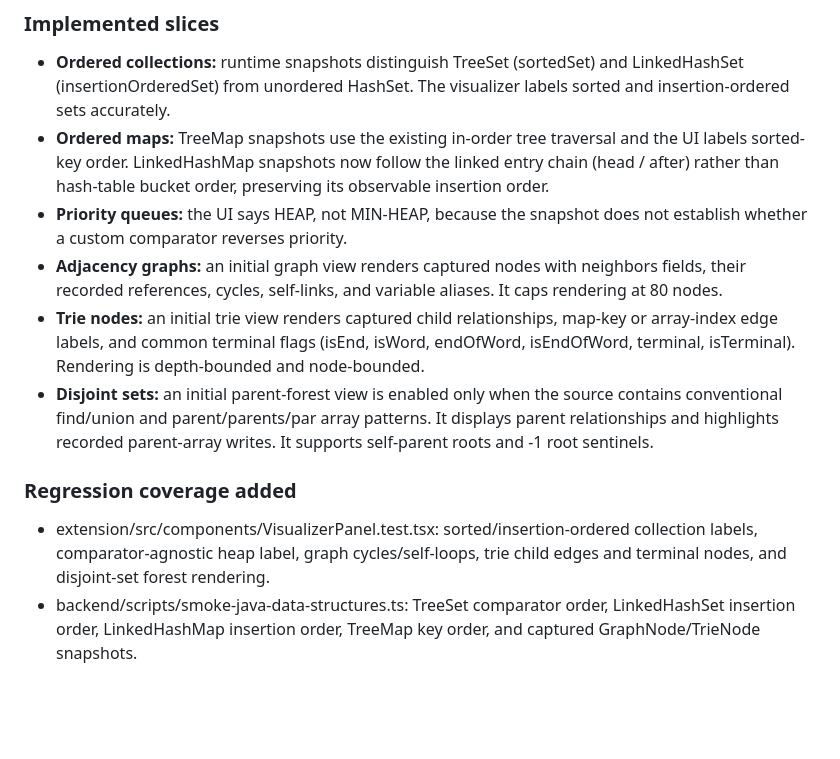
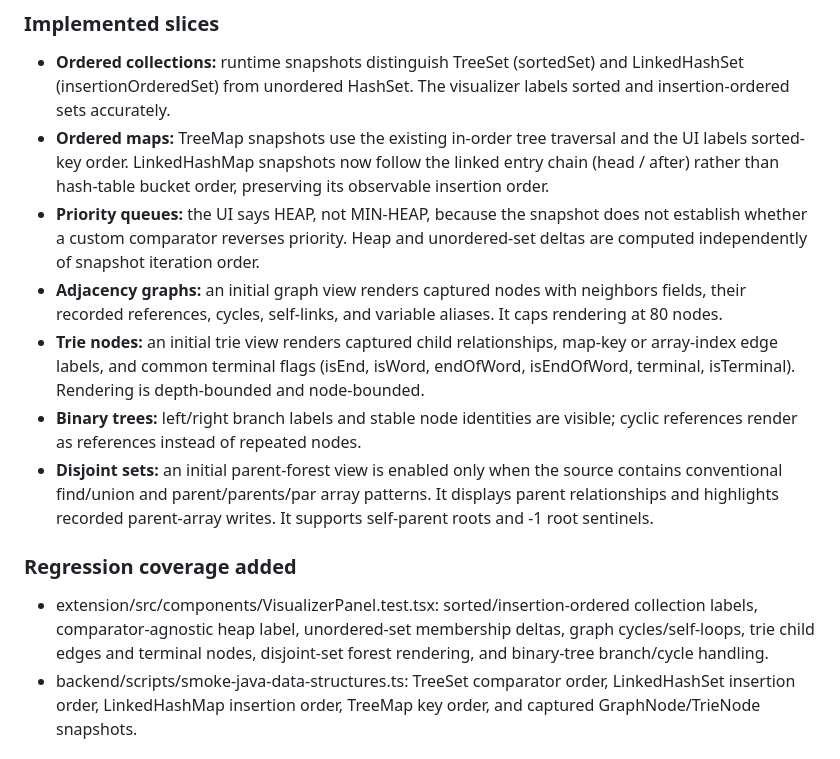
Before and after one commit to sk07shubh/YourVision, a Markdown page: docs/data-structure-visualization-plan.md, the part around the change. Drawn GitHub-style; blank space fills up the shorter version.

Commit message:
docs: record tree and unordered collection progress

```diff
--- a/docs/data-structure-visualization-plan.md
+++ b/docs/data-structure-visualization-plan.md
@@ -496,14 +496,15 @@ This section records code that has been implemented after the design audit. It d
 
 - **Ordered collections:** runtime snapshots distinguish TreeSet (sortedSet) and LinkedHashSet (insertionOrderedSet) from unordered HashSet. The visualizer labels sorted and insertion-ordered sets accurately.
 - **Ordered maps:** TreeMap snapshots use the existing in-order tree traversal and the UI labels sorted-key order. LinkedHashMap snapshots now follow the linked entry chain (head / after) rather than hash-table bucket order, preserving its observable insertion order.
-- **Priority queues:** the UI says HEAP, not MIN-HEAP, because the snapshot does not establish whether a custom comparator reverses priority.
+- **Priority queues:** the UI says HEAP, not MIN-HEAP, because the snapshot does not establish whether a custom comparator reverses priority. Heap and unordered-set deltas are computed independently of snapshot iteration order.
 - **Adjacency graphs:** an initial graph view renders captured nodes with neighbors fields, their recorded references, cycles, self-links, and variable aliases. It caps rendering at 80 nodes.
 - **Trie nodes:** an initial trie view renders captured child relationships, map-key or array-index edge labels, and common terminal flags (isEnd, isWord, endOfWord, isEndOfWord, terminal, isTerminal). Rendering is depth-bounded and node-bounded.
+- **Binary trees:** left/right branch labels and stable node identities are visible; cyclic references render as references instead of repeated nodes.
 - **Disjoint sets:** an initial parent-forest view is enabled only when the source contains conventional find/union and parent/parents/par array patterns. It displays parent relationships and highlights recorded parent-array writes. It supports self-parent roots and -1 root sentinels.
 
 ### Regression coverage added
 
-- extension/src/components/VisualizerPanel.test.tsx: sorted/insertion-ordered collection labels, comparator-agnostic heap label, graph cycles/self-loops, trie child edges and terminal nodes, and disjoint-set forest rendering.
+- extension/src/components/VisualizerPanel.test.tsx: sorted/insertion-ordered collection labels, comparator-agnostic heap label, unordered-set membership deltas, graph cycles/self-loops, trie child edges and terminal nodes, disjoint-set forest rendering, and binary-tree branch/cycle handling.
 - backend/scripts/smoke-java-data-structures.ts: TreeSet comparator order, LinkedHashSet insertion order, LinkedHashMap insertion order, TreeMap key order, and captured GraphNode/TrieNode snapshots.
 
 ### Remaining verification and scope
```
